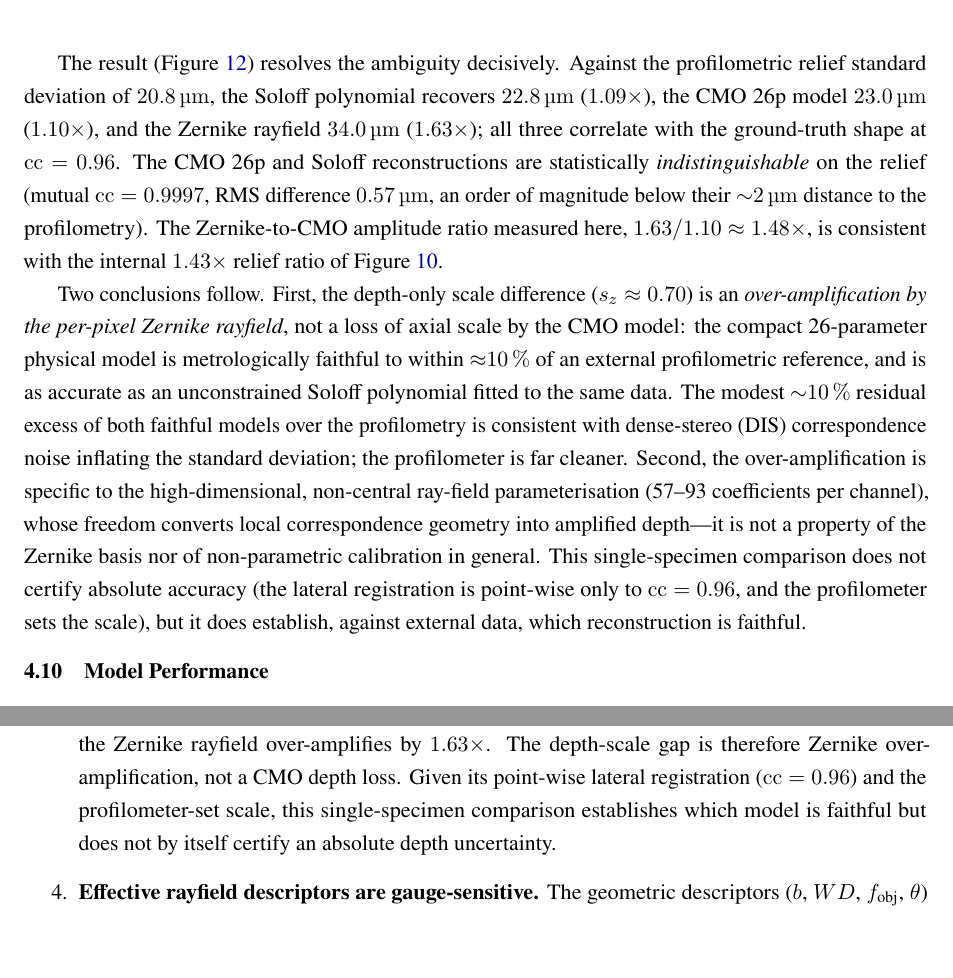
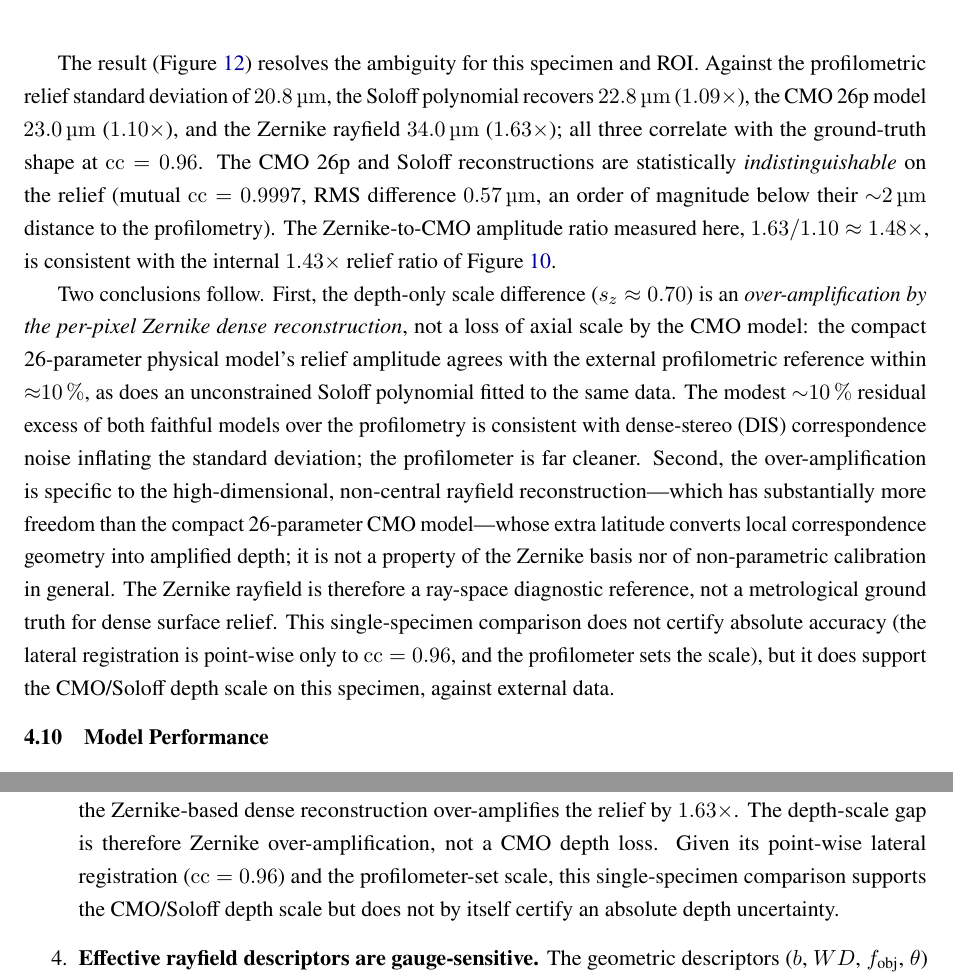
Before and after one commit to jeffwitz/StereoComplex, a LaTeX paper (paper/cmo/manuscript.tex): two parts of pages 31 and 34 of 41, joined at a grey line, cut so that both start at the same text, the shorter picture padded with empty space. Compiled offline with pdfLaTeX.

Commit message:
docs(paper): soften §4.9 validation claims, fix rayfield framing (reviewer pass)
Apply JFW's targeted wording corrections so the external-validation result
stays strong without over-claiming a certified absolute metrology from a
single specimen:
- "resolves the ambiguity decisively" -> "for this specimen and ROI";
- "metrologically faithful to within ~10%" -> "relief amplitude agrees with
  the profilometric reference within ~10%";
- "establishes which model is faithful" -> "supports the CMO/Soloff depth
  scale on this specimen";
- fix the inaccurate "57-93 coefficients per channel" -> "substantially more
  freedom than the compact 26-parameter CMO model";
- add: "The Zernike rayfield is therefore a ray-space diagnostic reference,
  not a metrological ground truth for dense surface relief.";
- attribute over-amplification to the Zernike-based dense reconstruction (not
  the rayfield as a ray-space object) in the abstract, §4.9, conclusion and
  Limitations, preserving its role as the ray-space/optical diagnostic oracle.

Builds clean at 41 pages, all refs resolved.

Co-Authored-By: Claude Opus 4.8 <noreply@anthropic.com>

```diff
--- a/paper/cmo/manuscript.tex
+++ b/paper/cmo/manuscript.tex
@@ -850,9 +850,9 @@ The depth-scale ambiguity of \S\ref{sec:specimen} is, by construction, unresolva
 \label{fig:profilo_validation}
 \end{figure}
 
-The result (Figure~\ref{fig:profilo_validation}) resolves the ambiguity decisively. Against the profilometric relief standard deviation of \SI{20.8}{\micro\metre}, the Soloff polynomial recovers \SI{22.8}{\micro\metre} ($1.09\times$), the CMO 26p model \SI{23.0}{\micro\metre} ($1.10\times$), and the Zernike rayfield \SI{34.0}{\micro\metre} ($1.63\times$); all three correlate with the ground-truth shape at $\mathrm{cc}=0.96$. The CMO 26p and Soloff reconstructions are statistically \emph{indistinguishable} on the relief (mutual $\mathrm{cc}=0.9997$, RMS difference \SI{0.57}{\micro\metre}, an order of magnitude below their ${\sim}\SI{2}{\micro\metre}$ distance to the profilometry). The Zernike-to-CMO amplitude ratio measured here, $1.63/1.10\approx1.48\times$, is consistent with the internal $1.43\times$ relief ratio of Figure~\ref{fig:rigid_removal}.
+The result (Figure~\ref{fig:profilo_validation}) resolves the ambiguity for this specimen and ROI. Against the profilometric relief standard deviation of \SI{20.8}{\micro\metre}, the Soloff polynomial recovers \SI{22.8}{\micro\metre} ($1.09\times$), the CMO 26p model \SI{23.0}{\micro\metre} ($1.10\times$), and the Zernike rayfield \SI{34.0}{\micro\metre} ($1.63\times$); all three correlate with the ground-truth shape at $\mathrm{cc}=0.96$. The CMO 26p and Soloff reconstructions are statistically \emph{indistinguishable} on the relief (mutual $\mathrm{cc}=0.9997$, RMS difference \SI{0.57}{\micro\metre}, an order of magnitude below their ${\sim}\SI{2}{\micro\metre}$ distance to the profilometry). The Zernike-to-CMO amplitude ratio measured here, $1.63/1.10\approx1.48\times$, is consistent with the internal $1.43\times$ relief ratio of Figure~\ref{fig:rigid_removal}.
 
-Two conclusions follow. First, the depth-only scale difference ($s_z\approx0.70$) is an \emph{over-amplification by the per-pixel Zernike rayfield}, not a loss of axial scale by the CMO model: the compact 26-parameter physical model is metrologically faithful to within ${\approx}\SI{10}{\percent}$ of an external profilometric reference, and is as accurate as an unconstrained Soloff polynomial fitted to the same data. The modest ${\sim}\SI{10}{\percent}$ residual excess of both faithful models over the profilometry is consistent with dense-stereo (DIS) correspondence noise inflating the standard deviation; the profilometer is far cleaner. Second, the over-amplification is specific to the high-dimensional, non-central ray-field parameterisation (57--93 coefficients per channel), whose freedom converts local correspondence geometry into amplified depth---it is not a property of the Zernike basis nor of non-parametric calibration in general. This single-specimen comparison does not certify absolute accuracy (the lateral registration is point-wise only to $\mathrm{cc}=0.96$, and the profilometer sets the scale), but it does establish, against external data, which reconstruction is faithful.
+Two conclusions follow. First, the depth-only scale difference ($s_z\approx0.70$) is an \emph{over-amplification by the per-pixel Zernike dense reconstruction}, not a loss of axial scale by the CMO model: the compact 26-parameter physical model's relief amplitude agrees with the external profilometric reference within ${\approx}\SI{10}{\percent}$, as does an unconstrained Soloff polynomial fitted to the same data. The modest ${\sim}\SI{10}{\percent}$ residual excess of both faithful models over the profilometry is consistent with dense-stereo (DIS) correspondence noise inflating the standard deviation; the profilometer is far cleaner. Second, the over-amplification is specific to the high-dimensional, non-central rayfield reconstruction---which has substantially more freedom than the compact 26-parameter CMO model---whose extra latitude converts local correspondence geometry into amplified depth; it is not a property of the Zernike basis nor of non-parametric calibration in general. The Zernike rayfield is therefore a ray-space diagnostic reference, not a metrological ground truth for dense surface relief. This single-specimen comparison does not certify absolute accuracy (the lateral registration is point-wise only to $\mathrm{cc}=0.96$, and the profilometer sets the scale), but it does support the CMO/Soloff depth scale on this specimen, against external data.
 
 \subsection{Model Performance}
 
@@ -941,7 +941,7 @@ In this case study, the $Z_0^0$-dominated residual correctly guided us to the SE
 \begin{enumerate}
   \item \textbf{Single dataset.} Results are demonstrated on 10 stereo pairs from one Pycaso CMO microscope. Generalisation to other CMO designs, manufacturers, or magnification settings has not been demonstrated and requires additional validation.
   \item \textbf{Calibration residuals use the board points.} All ray-space and pixel-equivalent residuals are computed on the same ChArUco board points used for calibration. The independent surface check is profilometry of the specimen (\S\ref{sec:external_validation}); a separate \emph{certified} 3D artefact at a known distance remains unavailable for the open Pycaso dataset.
-  \item \textbf{Depth-scale ambiguity (resolved by profilometry).} The specimen sanity check (\S\ref{sec:specimen}) reveals a ${\sim}\SI{30}{\percent}$ depth-only scale difference between the Zernike and CMO 26p reconstructions ($s_z \approx 0.70$). External profilometry of the same specimen (\S\ref{sec:external_validation}) resolves it: the CMO 26p relief matches the profilometric ground truth to ${\approx}\SI{10}{\percent}$---as does a Soloff polynomial fitted to the same data---whereas the Zernike rayfield over-amplifies by $1.63\times$. The depth-scale gap is therefore Zernike over-amplification, not a CMO depth loss. Given its point-wise lateral registration ($\mathrm{cc}=0.96$) and the profilometer-set scale, this single-specimen comparison establishes which model is faithful but does not by itself certify an absolute depth uncertainty.
+  \item \textbf{Depth-scale ambiguity (resolved by profilometry).} The specimen sanity check (\S\ref{sec:specimen}) reveals a ${\sim}\SI{30}{\percent}$ depth-only scale difference between the Zernike and CMO 26p reconstructions ($s_z \approx 0.70$). External profilometry of the same specimen (\S\ref{sec:external_validation}) resolves it: the CMO 26p relief matches the profilometric ground truth to ${\approx}\SI{10}{\percent}$---as does a Soloff polynomial fitted to the same data---whereas the Zernike-based dense reconstruction over-amplifies the relief by $1.63\times$. The depth-scale gap is therefore Zernike over-amplification, not a CMO depth loss. Given its point-wise lateral registration ($\mathrm{cc}=0.96$) and the profilometer-set scale, this single-specimen comparison supports the CMO/Soloff depth scale but does not by itself certify an absolute depth uncertainty.
   \item \textbf{Effective rayfield descriptors are gauge-sensitive.} The geometric descriptors ($b$, $WD$, $f_{\text{obj}}$, $\theta$) are read from the rayfield under the transverse gauge $O \cdot d = 0$ and a fixed pinhole reference $f_x = 25600$. The working distance is linearly proportional to the initial $f_x$ ($\pm 10\%$ fx $\to$ $\pm 10\%$ WD, Section~\ref{sec:validation}), and is \emph{not} independently identifiable without an external scale reference.
   \item \textbf{SE(3) translation parameters are not uniquely identifiable.} The rotation angles ($\sim$\SI{2.5}{\degree}, $\sim$\SI{3.7}{\degree}) are stable across optimisation runs, but the translation components trade off with the telecentric base parameters (WD, $f_{\text{obj}}$, $b$, principal point). Only the SE(3) rotation is a robust diagnostic; the translation is effective rather than absolute.
   \item \textbf{The Zernike rayfield is a training residual.} Its \SI{0.0007}{mm} ray-space RMS is a self-evaluation on the support points it was fitted to; the \SI{0.47}{px} pixel RMS is a noise-floor estimate, not an independent measurement. The pixel RMS column in all tables provides the apples-to-apples comparison.
```
Also changed, not shown: paper/cmo/manuscript.tex (4 more changed lines).
